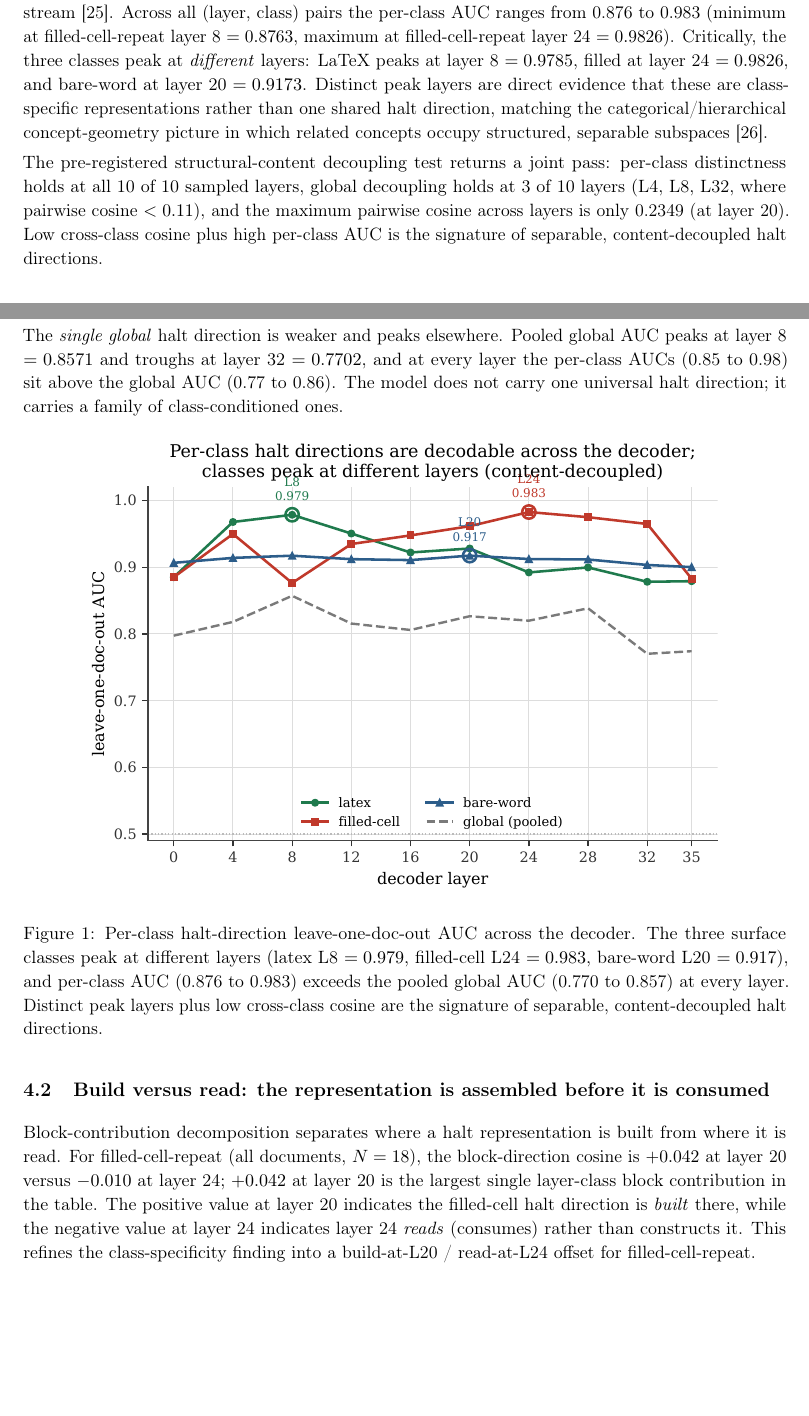
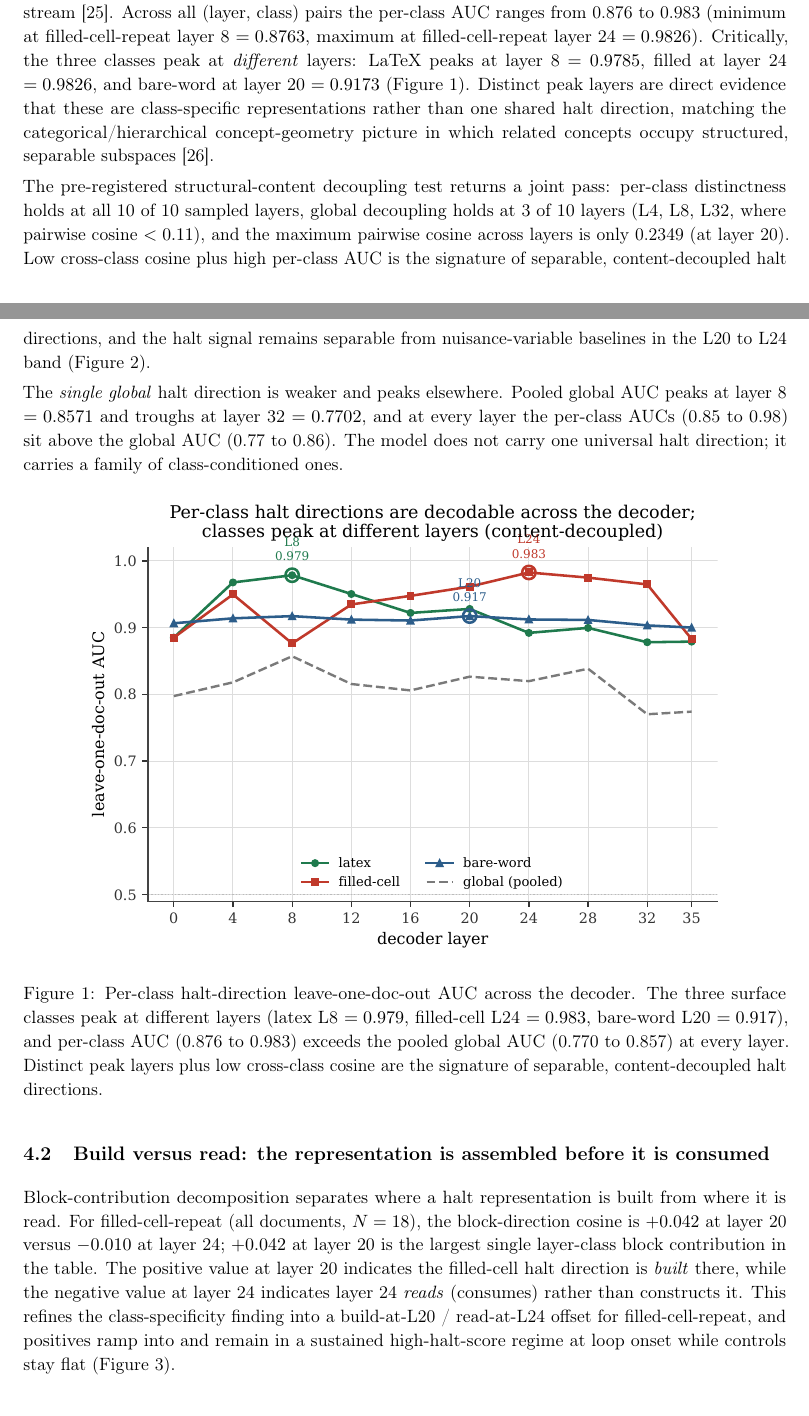
Before and after one commit to shehral/halt-failure-ocr-vlm, a LaTeX paper (paper/main.tex): two parts of pages 3 and 4 of 23, joined at a grey line, cut so that both start at the same text, the shorter picture padded with empty space. Compiled offline with pdfLaTeX.

Commit message:
paper: add inline figure cross-references for all 8 figures
None of the eight figures were \ref'd from the body. Add a
(Figure~\ref{...}) at the sentence each figure supports so the
figure-to-argument mapping is explicit and the hyperref machinery works.

Co-Authored-By: Claude Opus 4.8 (1M context) <noreply@anthropic.com>

```diff
--- a/paper/main.tex
+++ b/paper/main.tex
@@ -181,7 +181,8 @@ as directions in the residual stream \citep{park2024linearrep}. Across all (laye
 pairs the per-class AUC ranges from 0.876 to 0.983 (minimum at filled-cell-repeat layer 8
 $= 0.8763$, maximum at filled-cell-repeat layer 24 $= 0.9826$). Critically, the three
 classes peak at \emph{different} layers: LaTeX peaks at layer 8 $= 0.9785$, filled at
-layer 24 $= 0.9826$, and bare-word at layer 20 $= 0.9173$. Distinct peak layers are direct
+layer 24 $= 0.9826$, and bare-word at layer 20 $= 0.9173$ (Figure~\ref{fig:per_class_auc}).
+Distinct peak layers are direct
 evidence that these are class-specific representations rather than one shared halt
 direction, matching the categorical/hierarchical concept-geometry picture in which related
 concepts occupy structured, separable subspaces \citep{park2025hierarchical}.
@@ -190,7 +191,9 @@ The pre-registered structural-content decoupling test returns a joint pass: per-
 distinctness holds at all 10 of 10 sampled layers, global decoupling holds at 3 of 10
 layers (L4, L8, L32, where pairwise cosine $< 0.11$), and the maximum pairwise cosine
 across layers is only 0.2349 (at layer 20). Low cross-class cosine plus high per-class
-AUC is the signature of separable, content-decoupled halt directions.
+AUC is the signature of separable, content-decoupled halt directions, and the halt signal
+remains separable from nuisance-variable baselines in the L20 to L24 band
+(Figure~\ref{fig:null_layer_profile}).
 
 The \emph{single global} halt direction is weaker and peaks elsewhere. Pooled global
 AUC peaks at layer 8 $= 0.8571$ and troughs at layer 32 $= 0.7702$, and at every layer
@@ -229,7 +232,8 @@ largest single layer-class block contribution in the table. The positive value a
 20 indicates the filled-cell halt direction is \emph{built} there, while the negative
 value at layer 24 indicates layer 24 \emph{reads} (consumes) rather than constructs it.
 This refines the class-specificity finding into a build-at-L20 / read-at-L24 offset for
-filled-cell-repeat.
+filled-cell-repeat, and positives ramp into and remain in a sustained high-halt-score
+regime at loop onset while controls stay flat (Figure~\ref{fig:halt_trajectories}).
 
 \begin{figure}[ht]
   \centering
```
Also changed, not shown: paper/main.pdf, paper/main.tex (12 more changed lines).
